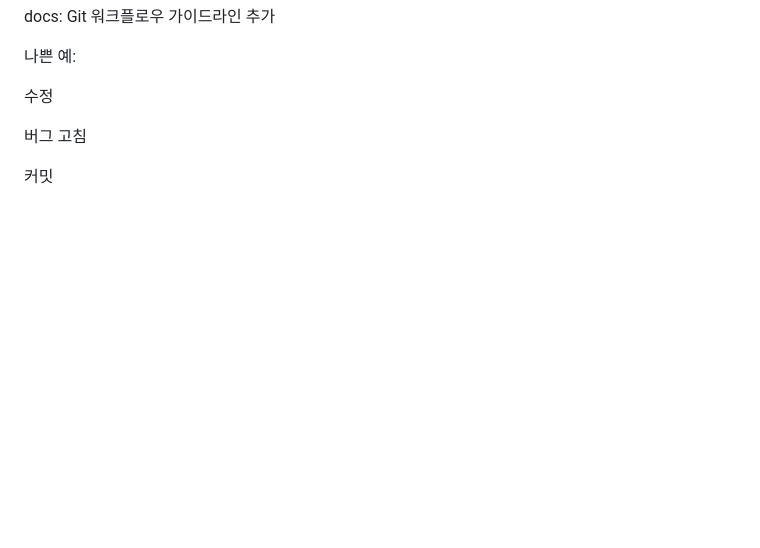
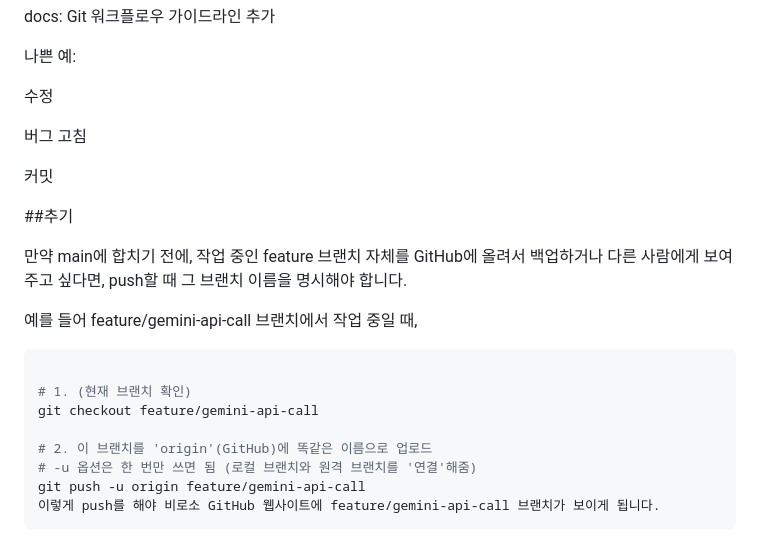
Before and after one commit to Life-00/GoogleCampus_Midterm, a Markdown page: README.md, the part around the change. GitHub-like rendering; blank space fills up the shorter version.

````diff
--- a/README.md
+++ b/README.md
@@ -113,3 +113,22 @@ docs: Git 워크플로우 가이드라인 추가
 버그 고침
 
 커밋
+
+
+
+##추기
+
+만약 main에 합치기 전에, 작업 중인 feature 브랜치 자체를 GitHub에 올려서 백업하거나 다른 사람에게 보여주고 싶다면, push할 때 그 브랜치 이름을 명시해야 합니다.
+
+예를 들어 feature/gemini-api-call 브랜치에서 작업 중일 때,
+
+```bash
+
+# 1. (현재 브랜치 확인)
+git checkout feature/gemini-api-call
+
+# 2. 이 브랜치를 'origin'(GitHub)에 똑같은 이름으로 업로드
+# -u 옵션은 한 번만 쓰면 됨 (로컬 브랜치와 원격 브랜치를 '연결'해줌)
+git push -u origin feature/gemini-api-call
+이렇게 push를 해야 비로소 GitHub 웹사이트에 feature/gemini-api-call 브랜치가 보이게 됩니다.
+```
````
